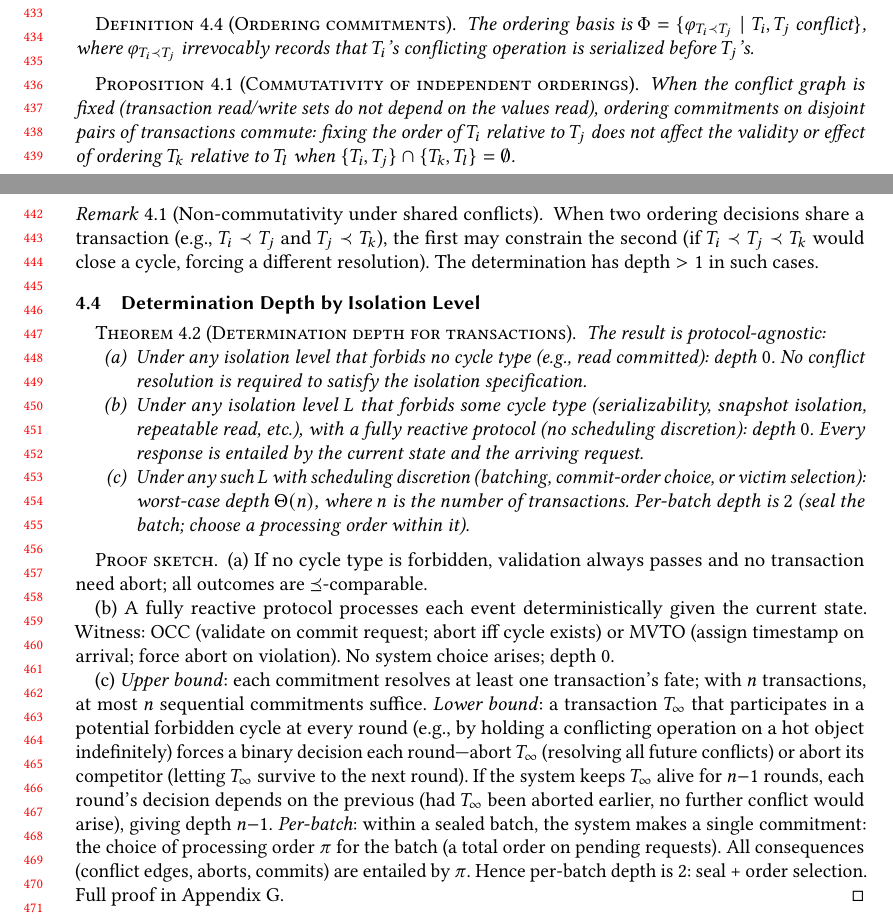
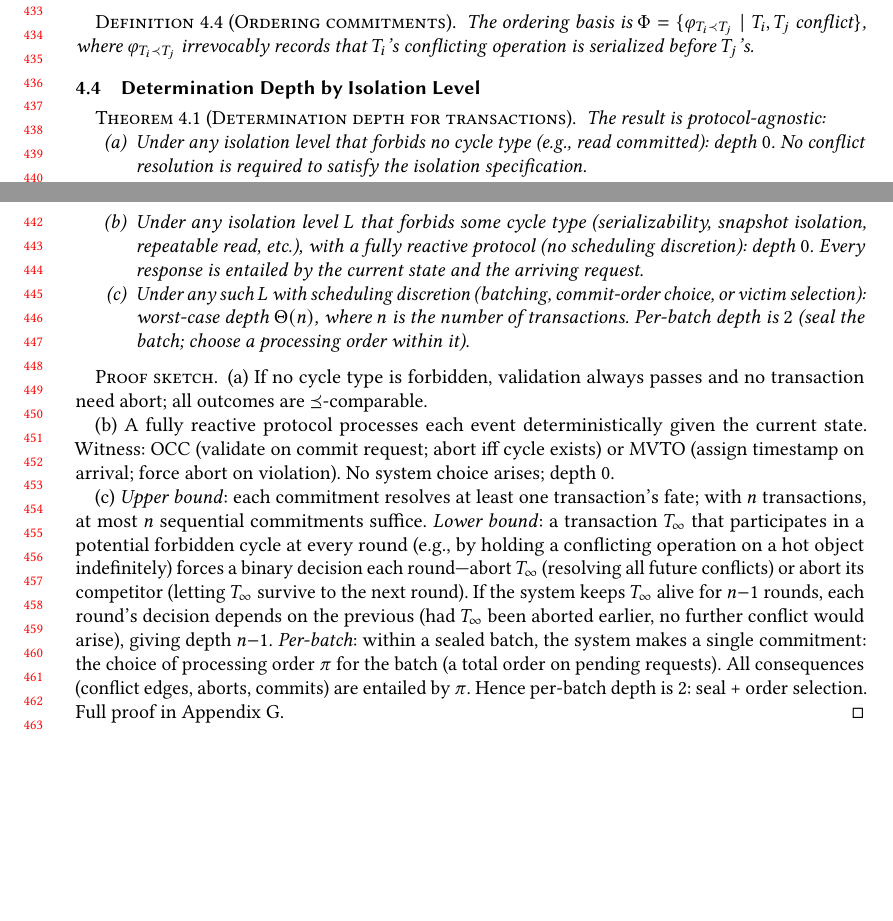
Before and after one commit to jhellerstein/provenance, a LaTeX paper (main.tex): two parts of pages 9 and 10 of 36 before the commit and two parts of pages 9 and 10 of 35 after it, joined at a grey line, cut so that both start at the same text, the shorter picture padded with empty space. Compiled offline with pdfLaTeX.

Commit message:
Remove static-graph commutativity proposition from body; localize to 2PL appendix where it applies

```diff
--- a/main.tex
+++ b/main.tex
@@ -925,24 +925,6 @@ commitment basis}:
   conflicting operation is serialized before $T_j$'s.
   \label{def:ordering-commitment}%
 \end{definition}
-
-\begin{proposition}[Commutativity of independent orderings]
-  \label{prop:commit-commute}
-  When the conflict graph is fixed (transaction read/write sets do not
-  depend on the values read), ordering commitments on disjoint pairs
-  of transactions commute: fixing the order of $T_i$ relative to $T_j$
-  does not affect the validity or effect of ordering $T_k$ relative to
-  $T_l$ when $\{T_i, T_j\} \cap \{T_k, T_l\} = \emptyset$.
-\end{proposition}
-
-\begin{remark}[Non-commutativity under shared conflicts]
-  \label{rem:commit-noncommute}
-  When two ordering decisions share a transaction (e.g., $T_i \prec T_j$
-  and $T_j \prec T_k$), the first may constrain the second (if
-  $T_i \prec T_j \prec T_k$ would close a cycle, forcing a different
-  resolution).
-  The determination has depth~$> 1$ in such cases.
-\end{remark}
 
 \subsection{Determination Depth by Isolation Level}
 
```
Also changed, not shown: main.tex (9 more changed lines).
